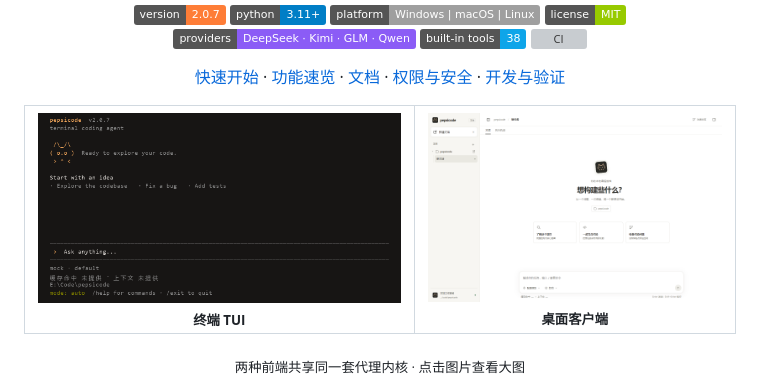
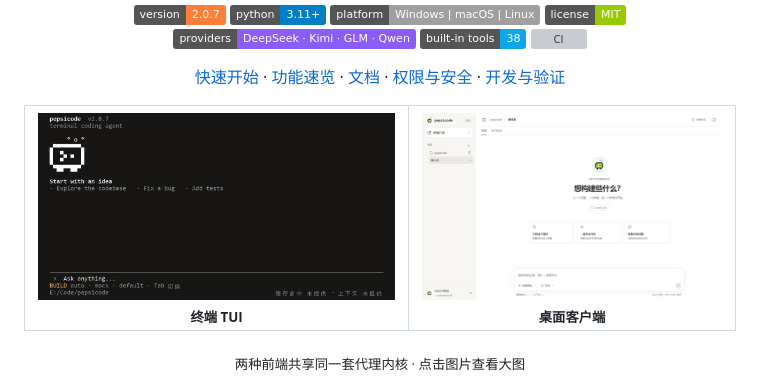
Before and after one commit to peps1666/pepsicode, a Markdown page: README.md, the part around the change. Drawn GitHub-style; pictures changed too: assets/desktop-client.png, assets/tui.png; badges without logos; grey boxes are pictures that could not be loaded.

Commit message:
Refresh README screenshots with the new pixel terminal logo

```diff
--- a/README.md
+++ b/README.md
@@ -33,7 +33,7 @@
       <sub><b>终端 TUI</b></sub>
     </td>
     <td align="center" valign="top">
-      <a href="assets/desktop-client.png"><img src="assets/desktop-client.png" width="373" height="240" alt="pepsicode 桌面客户端"></a>
+      <a href="assets/desktop-client.png"><img src="assets/desktop-client.png" width="386" height="240" alt="pepsicode 桌面客户端"></a>
       <br>
       <sub><b>桌面客户端</b></sub>
     </td>
```
